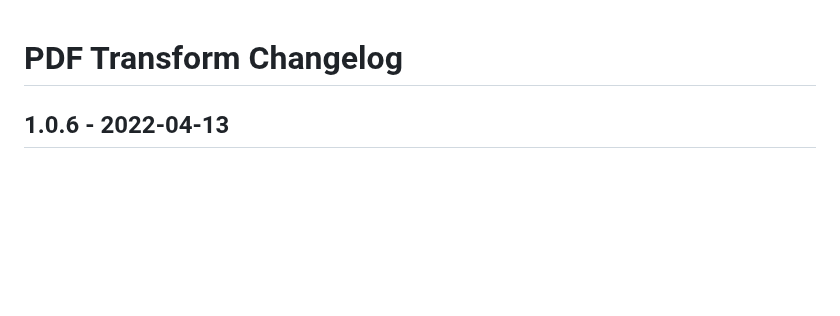
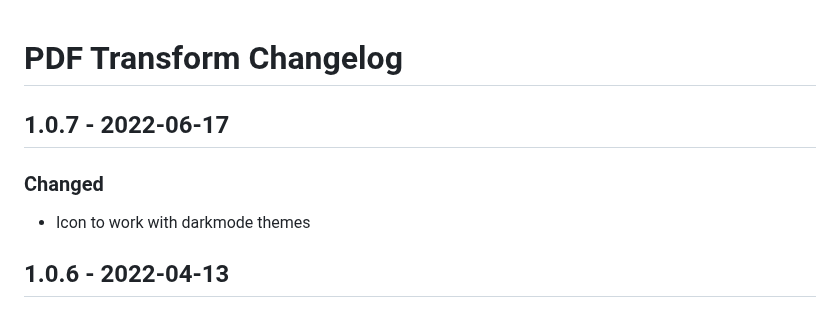
Before and after one commit to bymayo/craft-pdf-transform, a Markdown page: CHANGELOG.md, the part around the change. GitHub-like rendering; blank space fills up the shorter version.

```diff
--- a/CHANGELOG.md
+++ b/CHANGELOG.md
@@ -1,4 +1,8 @@
 # PDF Transform Changelog
+
+## 1.0.7 - 2022-06-17
+### Changed
+- Icon to work with darkmode themes
 
 ## 1.0.6 - 2022-04-13
 ### Fixed
```
Also changed, not shown: README.md (+2 -2 lines), resources/icon.jpg (deleted), resources/icon.png (added), 3 other files.
